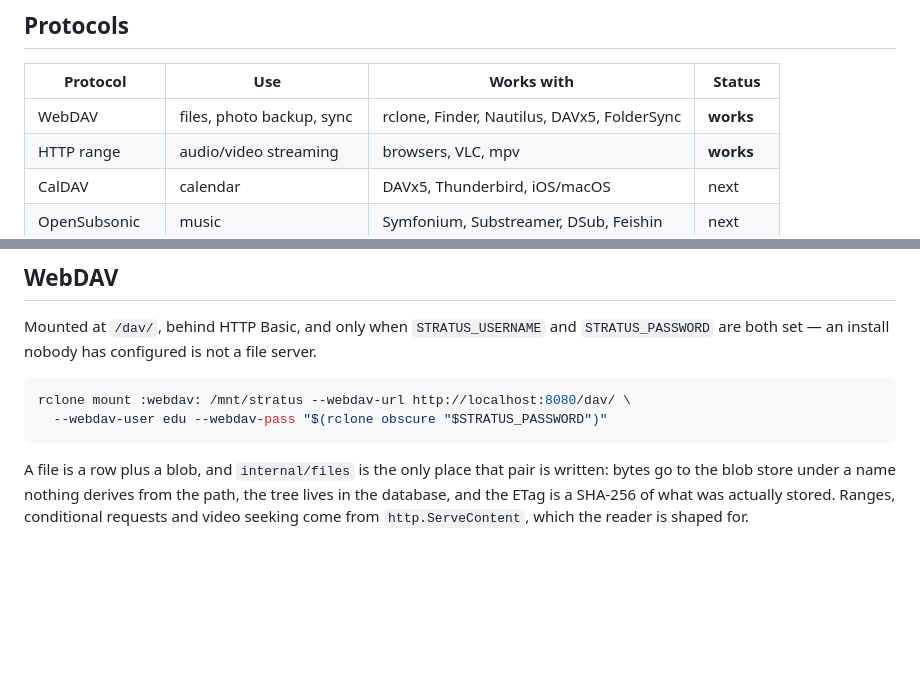
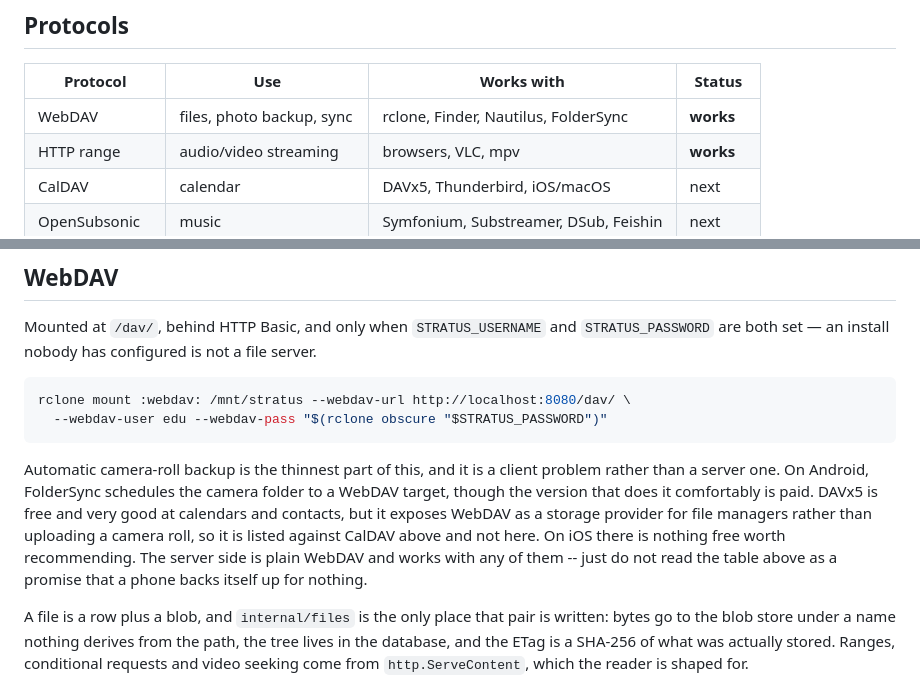
Before and after one commit to C0piIot/stratus-backend, a Markdown page: README.md, 2 parts joined by grey strips. GitHub-like rendering; blank space fills up the shorter version.

Commit message:
Stop the client table implying DAVx5 backs up a camera roll (#68)
DAVx5 syncs calendars and contacts and exposes WebDAV as a storage provider for
file managers. It does not upload a camera roll, so listing it against the row
whose use column says "photo backup" oversold the one feature the project leads
with. It stays in the CalDAV and CardDAV rows, where it earns its place.

The honest state of it is now written down beside the mount example: FolderSync
on Android, comfortably only in the paid version, and nothing free worth
recommending on iOS. The server side is plain WebDAV and unaffected -- this is a
client gap, and a reader deserves to find it in the README rather than after
installing.

Sixth drift in this document, and the second in this table.

````diff
--- a/README.md
+++ b/README.md
@@ -10,7 +10,7 @@ protocols your existing apps already understand.
 
 | Protocol | Use | Works with | Status |
 |---|---|---|---|
-| WebDAV | files, photo backup, sync | rclone, Finder, Nautilus, DAVx5, FolderSync | **works** |
+| WebDAV | files, photo backup, sync | rclone, Finder, Nautilus, FolderSync | **works** |
 | HTTP range | audio/video streaming | browsers, VLC, mpv | **works** |
 | CalDAV | calendar | DAVx5, Thunderbird, iOS/macOS | next |
 | OpenSubsonic | music | Symfonium, Substreamer, DSub, Feishin | next |
@@ -31,6 +31,16 @@ server.
 rclone mount :webdav: /mnt/stratus --webdav-url http://localhost:8080/dav/ \
   --webdav-user edu --webdav-pass "$(rclone obscure "$STRATUS_PASSWORD")"
 ```
+
+Automatic camera-roll backup is the thinnest part of this, and it is a client
+problem rather than a server one. On Android, FolderSync schedules the camera
+folder to a WebDAV target, though the version that does it comfortably is paid.
+DAVx5 is free and very good at calendars and contacts, but it exposes WebDAV as
+a storage provider for file managers rather than uploading a camera roll, so it
+is listed against CalDAV above and not here. On iOS there is nothing free worth
+recommending. The server side is plain WebDAV and works with any of them --
+just do not read the table above as a promise that a phone backs itself up for
+nothing.
 
 A file is a row plus a blob, and `internal/files` is the only place that pair is
 written: bytes go to the blob store under a name nothing derives from the path,
````
